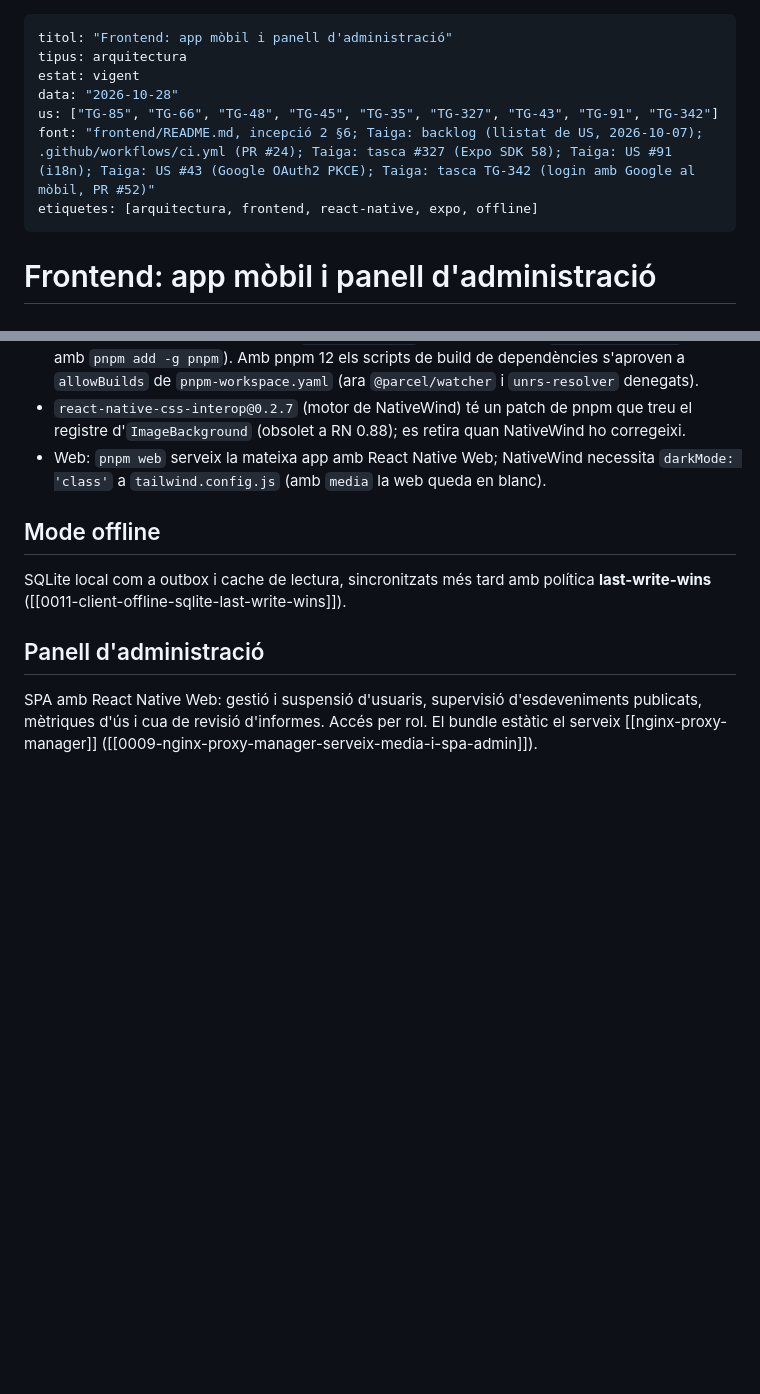
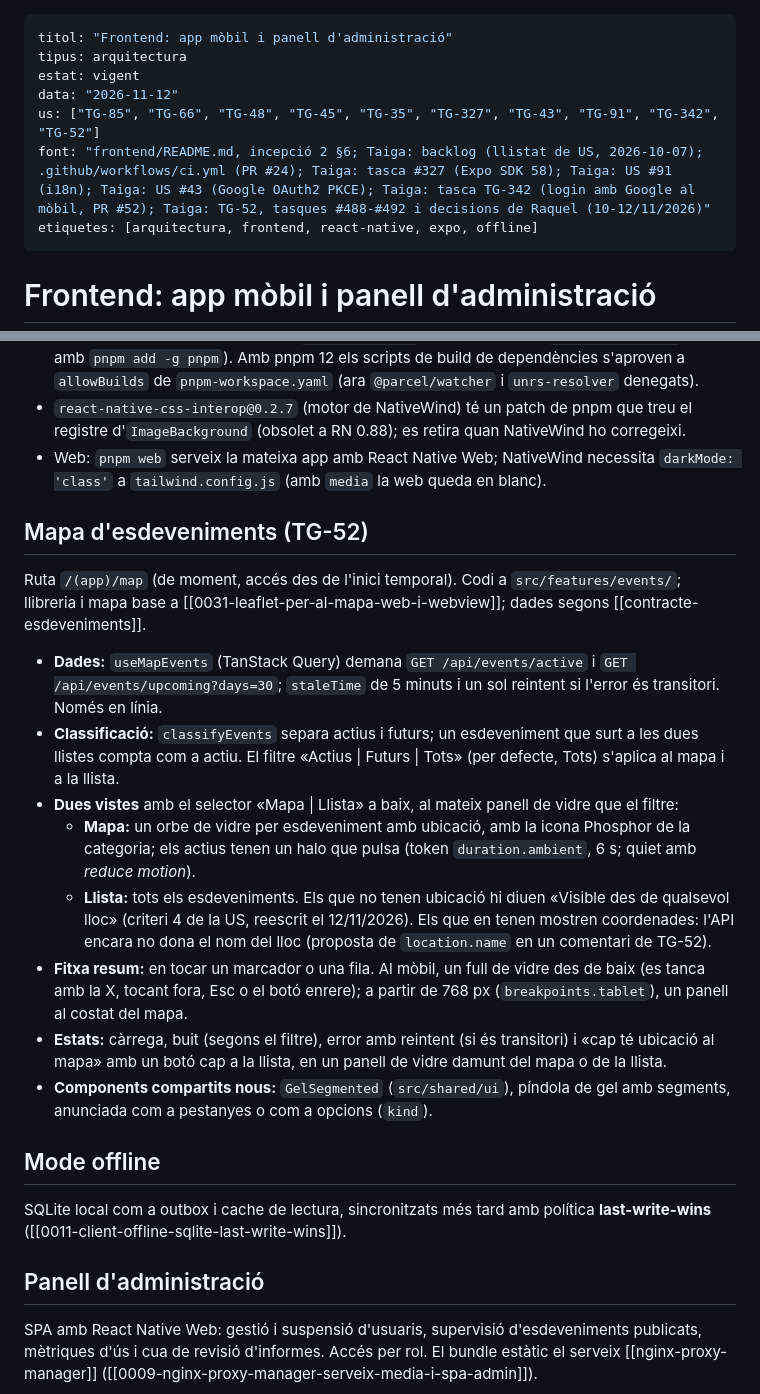
Before and after one commit to pes2627q1-21-gei-upc/perseida, a Markdown page: obsidian_vault/arquitectura/frontend.md, 2 parts joined by grey strips. GitHub-like rendering; blank space fills up the shorter version.

Commit message:
TG-52 docs: events map in the frontend note, ADR-0031 attribution and session note

```diff
--- a/obsidian_vault/arquitectura/frontend.md
+++ b/obsidian_vault/arquitectura/frontend.md
@@ -2,9 +2,9 @@
 titol: "Frontend: app mòbil i panell d'administració"
 tipus: arquitectura
 estat: vigent
-data: "2026-10-28"
-us: ["TG-85", "TG-66", "TG-48", "TG-45", "TG-35", "TG-327", "TG-43", "TG-91", "TG-342"]
-font: "frontend/README.md, incepció 2 §6; Taiga: backlog (llistat de US, 2026-10-07); .github/workflows/ci.yml (PR #24); Taiga: tasca #327 (Expo SDK 58); Taiga: US #91 (i18n); Taiga: US #43 (Google OAuth2 PKCE); Taiga: tasca TG-342 (login amb Google al mòbil, PR #52)"
+data: "2026-11-12"
+us: ["TG-85", "TG-66", "TG-48", "TG-45", "TG-35", "TG-327", "TG-43", "TG-91", "TG-342", "TG-52"]
+font: "frontend/README.md, incepció 2 §6; Taiga: backlog (llistat de US, 2026-10-07); .github/workflows/ci.yml (PR #24); Taiga: tasca #327 (Expo SDK 58); Taiga: US #91 (i18n); Taiga: US #43 (Google OAuth2 PKCE); Taiga: tasca TG-342 (login amb Google al mòbil, PR #52); Taiga: TG-52, tasques #488-#492 i decisions de Raquel (10-12/11/2026)"
 etiquetes: [arquitectura, frontend, react-native, expo, offline]
 ---
 
@@ -59,6 +59,19 @@ flowchart LR
 - Node 24.22.1 (LTS) i pnpm 12.15.0 (`packageManager`; s'actualitza amb `pnpm self-update`, no amb `pnpm add -g pnpm`). Amb pnpm 12 els scripts de build de dependències s'aproven a `allowBuilds` de `pnpm-workspace.yaml` (ara `@parcel/watcher` i `unrs-resolver` denegats).
 - `react-native-css-interop@0.2.7` (motor de NativeWind) té un patch de pnpm que treu el registre d'`ImageBackground` (obsolet a RN 0.88); es retira quan NativeWind ho corregeixi.
 - Web: `pnpm web` serveix la mateixa app amb React Native Web; NativeWind necessita `darkMode: 'class'` a `tailwind.config.js` (amb `media` la web queda en blanc).
+
+## Mapa d'esdeveniments (TG-52)
+
+Ruta `/(app)/map` (de moment, accés des de l'inici temporal). Codi a `src/features/events/`; llibreria i mapa base a [[0031-leaflet-per-al-mapa-web-i-webview]]; dades segons [[contracte-esdeveniments]].
+
+- **Dades:** `useMapEvents` (TanStack Query) demana `GET /api/events/active` i `GET /api/events/upcoming?days=30`; `staleTime` de 5 minuts i un sol reintent si l'error és transitori. Només en línia.
+- **Classificació:** `classifyEvents` separa actius i futurs; un esdeveniment que surt a les dues llistes compta com a actiu. El filtre «Actius | Futurs | Tots» (per defecte, Tots) s'aplica al mapa i a la llista.
+- **Dues vistes** amb el selector «Mapa | Llista» a baix, al mateix panell de vidre que el filtre:
+  - **Mapa:** un orbe de vidre per esdeveniment amb ubicació, amb la icona Phosphor de la categoria; els actius tenen un halo que pulsa (token `duration.ambient`, 6 s; quiet amb *reduce motion*).
+  - **Llista:** tots els esdeveniments. Els que no tenen ubicació hi diuen «Visible des de qualsevol lloc» (criteri 4 de la US, reescrit el 12/11/2026). Els que en tenen mostren coordenades: l'API encara no dona el nom del lloc (proposta de `location.name` en un comentari de TG-52).
+- **Fitxa resum:** en tocar un marcador o una fila. Al mòbil, un full de vidre des de baix (es tanca amb la X, tocant fora, Esc o el botó enrere); a partir de 768 px (`breakpoints.tablet`), un panell al costat del mapa.
+- **Estats:** càrrega, buit (segons el filtre), error amb reintent (si és transitori) i «cap té ubicació al mapa» amb un botó cap a la llista, en un panell de vidre damunt del mapa o de la llista.
+- **Components compartits nous:** `GelSegmented` (`src/shared/ui`), píndola de gel amb segments, anunciada com a pestanyes o com a opcions (`kind`).
 
 ## Mode offline
 
```
Also changed, not shown: obsidian_vault/decisions/0031-leaflet-per-al-mapa-web-i-webview.md (+2 -1 lines), 1 other file.
